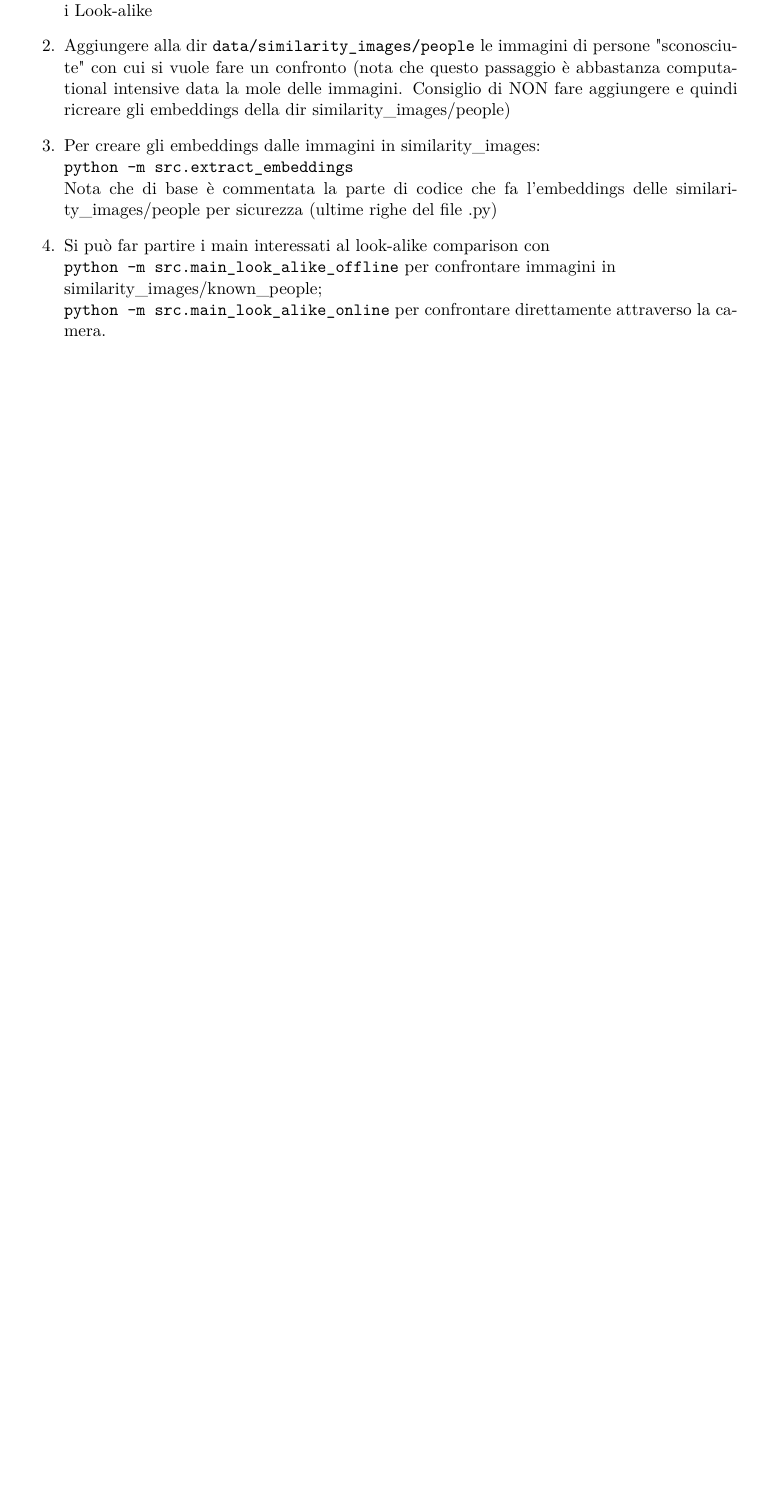
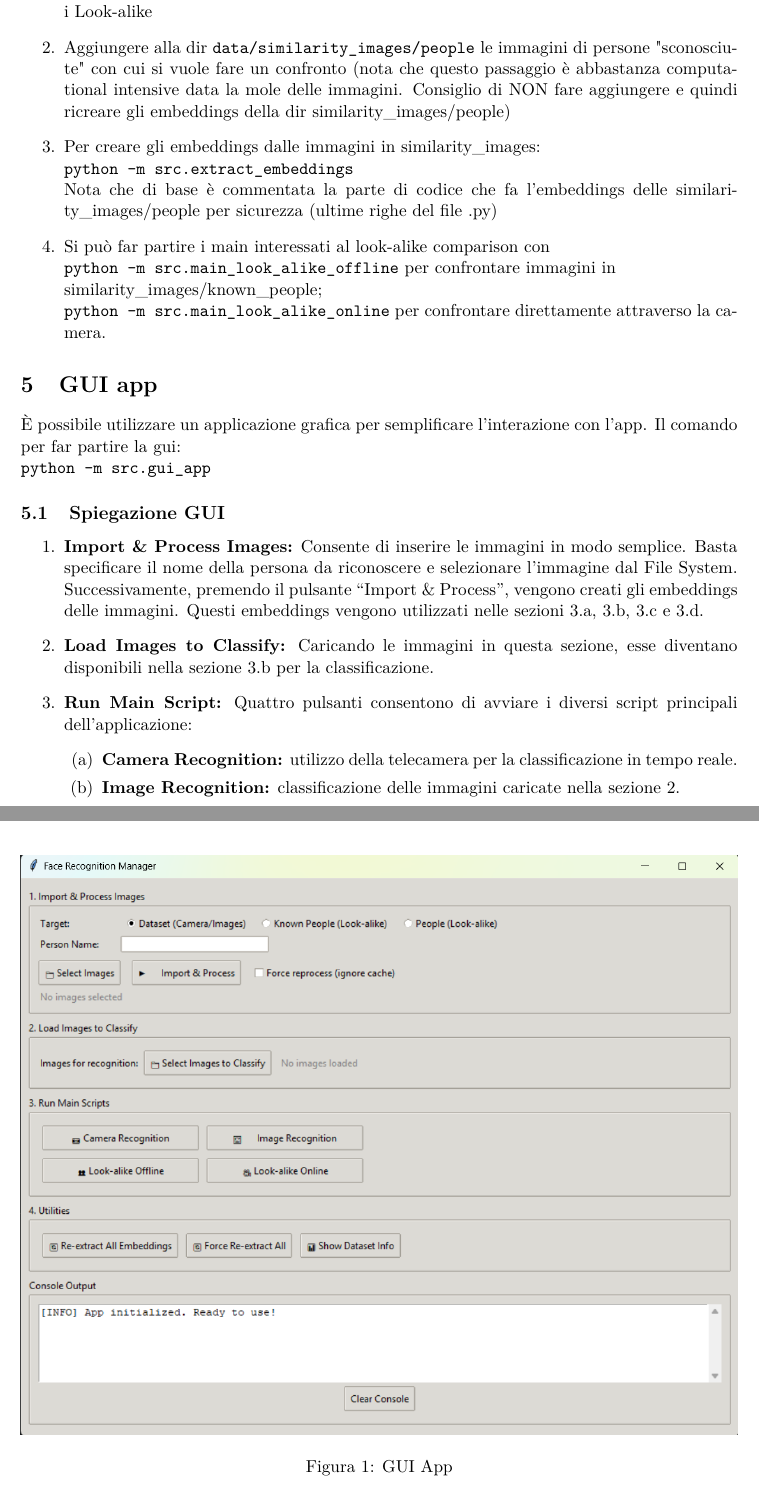
Before and after one commit to Moryuss/Progetto_DeepLearning_e_architetture_di_Reti_Neurali, a LaTeX document (Relazione/analisi_codice.tex): part of page 6 of 6 before the commit and two parts of pages 6 and 7 of 7 after it, the two joined at a grey line, cut so that both start at the same text, the shorter picture padded with empty space. Compiled offline with pdfLaTeX.

Commit message:
relazione

```diff
--- a/Relazione/analisi_codice.tex
+++ b/Relazione/analisi_codice.tex
@@ -197,3 +197,25 @@ Se invece si vuole aggiungere persone nel dataset dei Look-alike serve fare alcu
     similarity\_images/known\_people;\\
     \texttt{python -m src.main\_look\_alike\_online}    per confrontare direttamente attraverso la camera.
 \end{enumerate}
+
+\section{GUI app}
+È possibile utilizzare un applicazione grafica per semplificare l'interazione con l'app.
+Il comando per far partire la gui:\\
+\texttt{python -m src.gui\_app}
+\subsection{Spiegazione GUI}
+\begin{figure}[h]       % 'h' = here, posizionamento approssimativo
+    \centering          % centra l'immagine
+    \includegraphics[width=1\textwidth]{Immagini_Relazione/GUI_App.png}
+    \caption{GUI App}
+    \label{fig:guiapp} % per fare riferimenti all'immagine
+\end{figure}
+\begin{enumerate}
+    \item \textbf{Import \& Process Images:} Consente di inserire le immagini in modo semplice. Basta specificare il nome della persona da riconoscere e selezionare l'immagine dal File System. Successivamente, premendo il pulsante ``Import \& Process'', vengono creati gli embeddings delle immagini. Questi embeddings vengono utilizzati nelle sezioni 3.a, 3.b, 3.c e 3.d.
+
+    \item \textbf{Load Images to Classify:} Caricando le immagini in questa sezione, esse diventano disponibili nella sezione 3.b per la classificazione.
+
+    \item \textbf{Run Main Script:} Quattro pulsanti consentono di avviare i diversi script principali dell'applicazione:
+    \begin{enumerate}
+        \item \textbf{Camera Recognition:} utilizzo della telecamera per la classificazione in tempo reale.
+        \item \textbf{Image Recognition:} classificazione delle immagini caricate nella sezione 2.
+        \item \textbf{Look-alike Offline:} ricerca di persone simili a quelle caricate.
```
Also changed, not shown: Relazione/Immagini_Relazione/GUI_App.png (added), Relazione/analisi_codice.pdf, Relazione/analisi_codice.tex (13 more changed lines), 7 other files.
